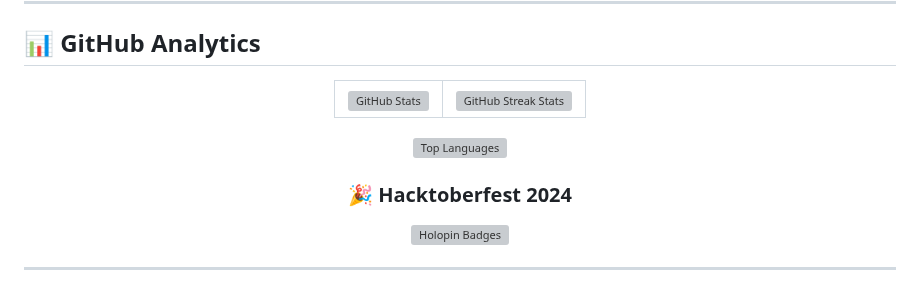
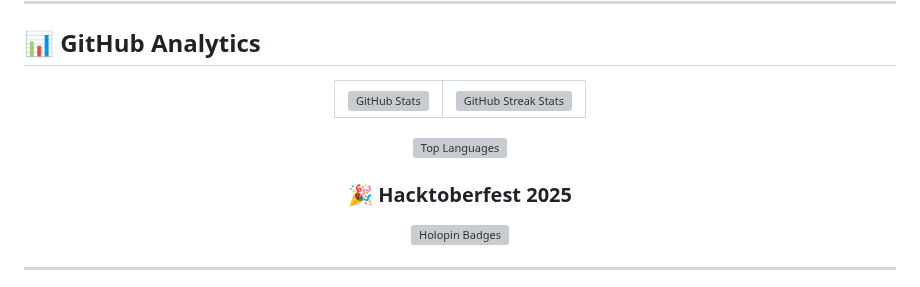
Before and after one commit to Om7035/Om7035, a Markdown page: README.md, the part around one of its changes. Drawn GitHub-style; grey boxes are pictures that could not be loaded.

```diff
--- a/README.md
+++ b/README.md
@@ -135,7 +135,7 @@ Financial management with analytics dashboard
 
 <img height="180em" src="https://github-readme-stats.vercel.app/api/top-langs/?username=om7035&layout=compact&theme=tokyonight&hide_border=true&langs_count=8" alt="Top Languages" />
 
-### 🎉 Hacktoberfest 2024
+### 🎉 Hacktoberfest 2025
 [![Holopin Badges](https://holopin.me/om7035)](https://holopin.io/@om7035)
 
 </div>
```
Also changed, not shown: other parts of README.md (+1 -1 lines).
